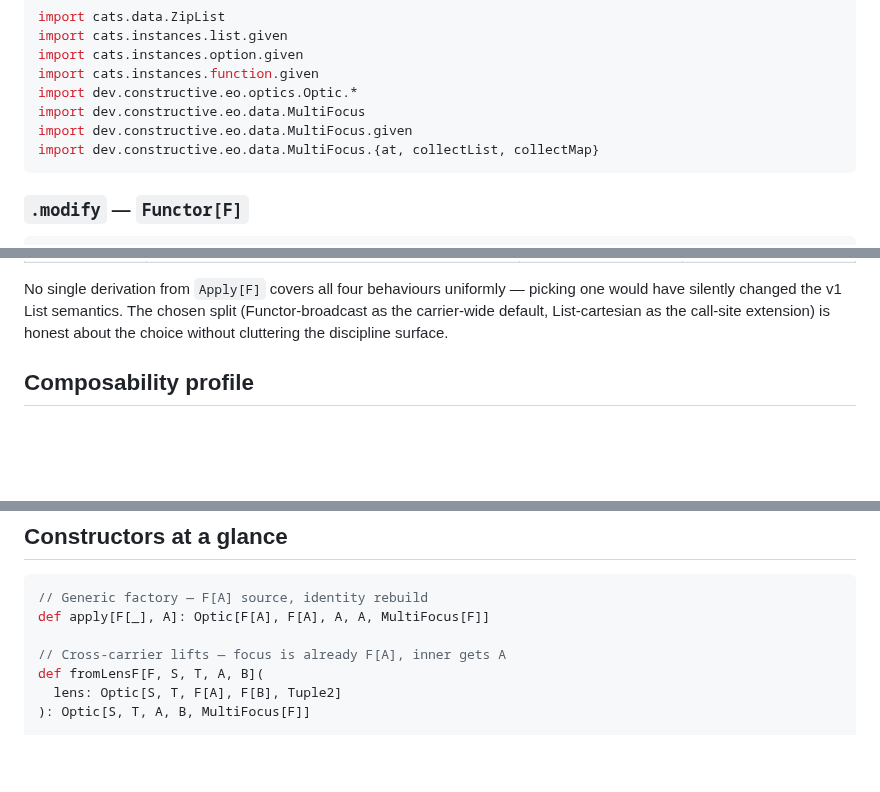
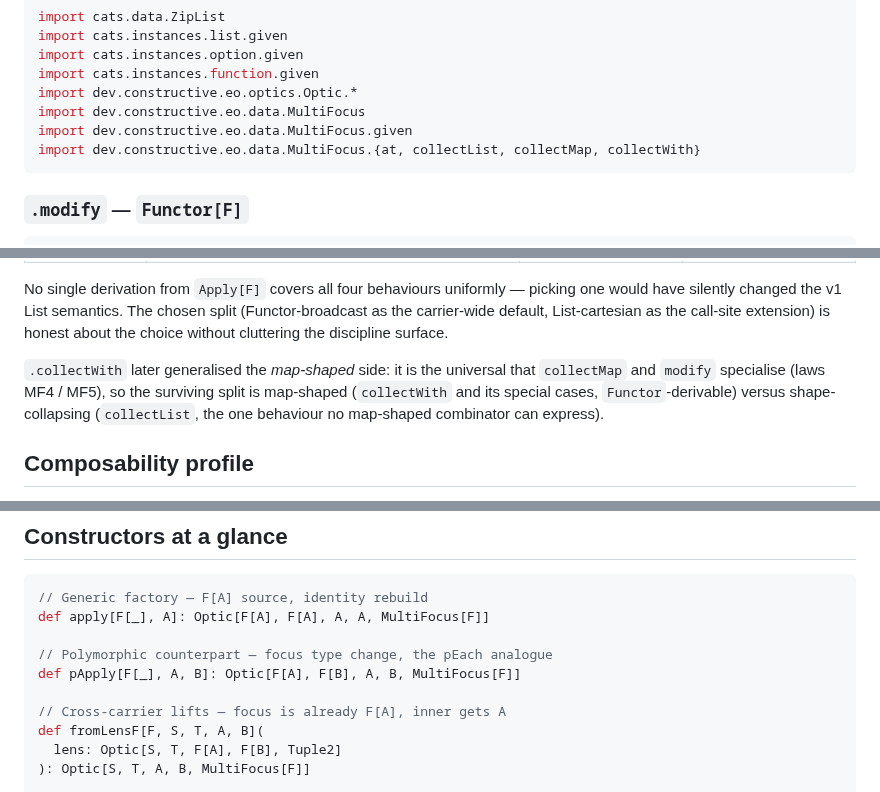
Before and after one commit to Constructive-Programming/eo, a Markdown page: site/docs/multifocus.md, 3 parts joined by grey strips. Rendered like a GitHub page; blank space fills up the shorter version.

````diff
--- a/site/docs/multifocus.md
+++ b/site/docs/multifocus.md
@@ -77,7 +77,7 @@ import cats.instances.function.given
 import dev.constructive.eo.optics.Optic.*
 import dev.constructive.eo.data.MultiFocus
 import dev.constructive.eo.data.MultiFocus.given
-import dev.constructive.eo.data.MultiFocus.{at, collectList, collectMap}
+import dev.constructive.eo.data.MultiFocus.{at, collectList, collectMap, collectWith}
 ```
 
 ### `.modify` — `Functor[F]`
@@ -191,6 +223,13 @@ uniformly — picking one would have silently changed the v1 List
 semantics. The chosen split (Functor-broadcast as the carrier-wide
 default, List-cartesian as the call-site extension) is honest about
 the choice without cluttering the discipline surface.
+
+`.collectWith` later generalised the *map-shaped* side: it is the
+universal that `collectMap` and `modify` specialise (laws MF4 /
+MF5), so the surviving split is map-shaped (`collectWith` and its
+special cases, `Functor`-derivable) versus shape-collapsing
+(`collectList`, the one behaviour no map-shaped combinator can
+express).
 
 ## Composability profile
 
@@ -389,6 +427,9 @@ specialisation.
 // Generic factory — F[A] source, identity rebuild
 def apply[F[_], A]: Optic[F[A], F[A], A, A, MultiFocus[F]]
 
+// Polymorphic counterpart — focus type change, the pEach analogue
+def pApply[F[_], A, B]: Optic[F[A], F[B], A, B, MultiFocus[F]]
+
 // Cross-carrier lifts — focus is already F[A], inner gets A
 def fromLensF[F, S, T, A, B](
   lens: Optic[S, T, F[A], F[B], Tuple2]
````
Also changed, not shown: other parts of site/docs/multifocus.md (+40 -9 lines), site/docs/cookbook.md (+28 -16 lines).
